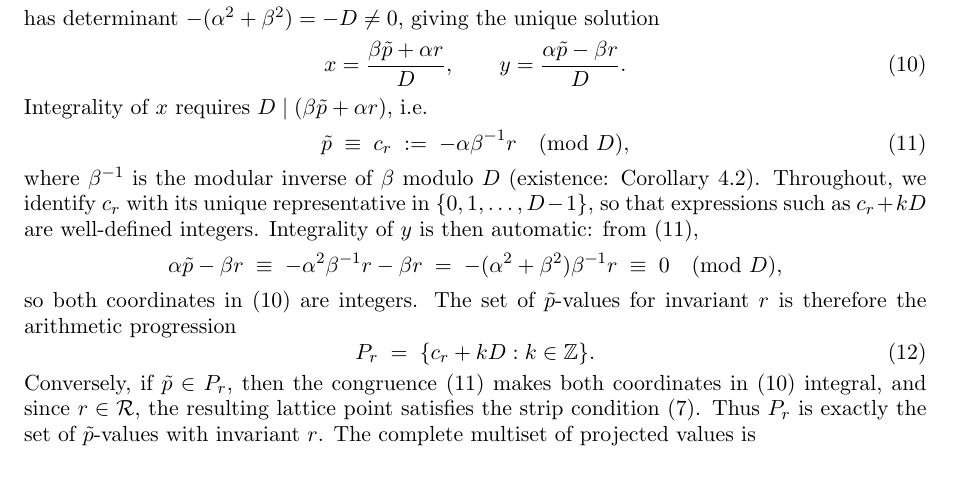
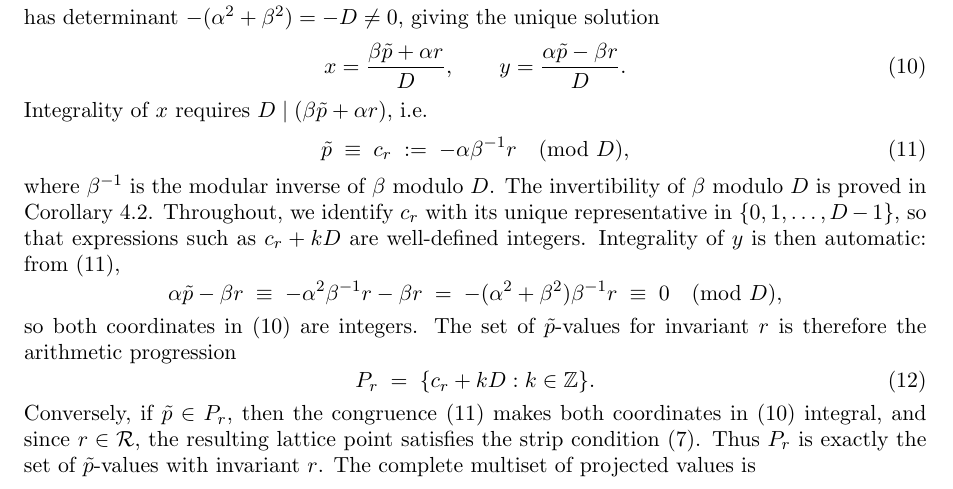
Before and after one commit to dkunert/cut-and-project, a LaTeX paper (LaTeX/rational_cut_and_project_gap_periods.tex): part of page 6 of 17, cut so that both start at the same text. Compiled offline with pdfLaTeX.

Commit message:
existence of beta's inverse is stated clearer.

```diff
--- a/LaTeX/rational_cut_and_project_gap_periods.tex
+++ b/LaTeX/rational_cut_and_project_gap_periods.tex
@@ -569,8 +569,9 @@ Integrality of \(x\) requires \(D \mid (\beta\tilde{p} + \alpha r)\), i.e.
 \begin{equation}\label{eq:residue}
     \tilde{p} \;\equiv\; c_r \;:=\; -\alpha\beta^{-1}r \pmod{D},
 \end{equation}
-where \(\beta^{-1}\) is the modular inverse of \(\beta\) modulo \(D\)
-(existence: Corollary~\ref{cor:inverse}).  Throughout, we identify
+where \(\beta^{-1}\) is the modular inverse of \(\beta\) modulo \(D\).
+The invertibility of \(\beta\) modulo \(D\) is proved in Corollary~\ref{cor:inverse}.
+Throughout, we identify
 \(c_r\) with its unique representative in \(\{0, 1, \ldots, D-1\}\),
 so that expressions such as \(c_r + kD\) are well-defined integers.  Integrality of \(y\) is then
 automatic: from~\eqref{eq:residue},
```
Also changed, not shown: 2 other files.
